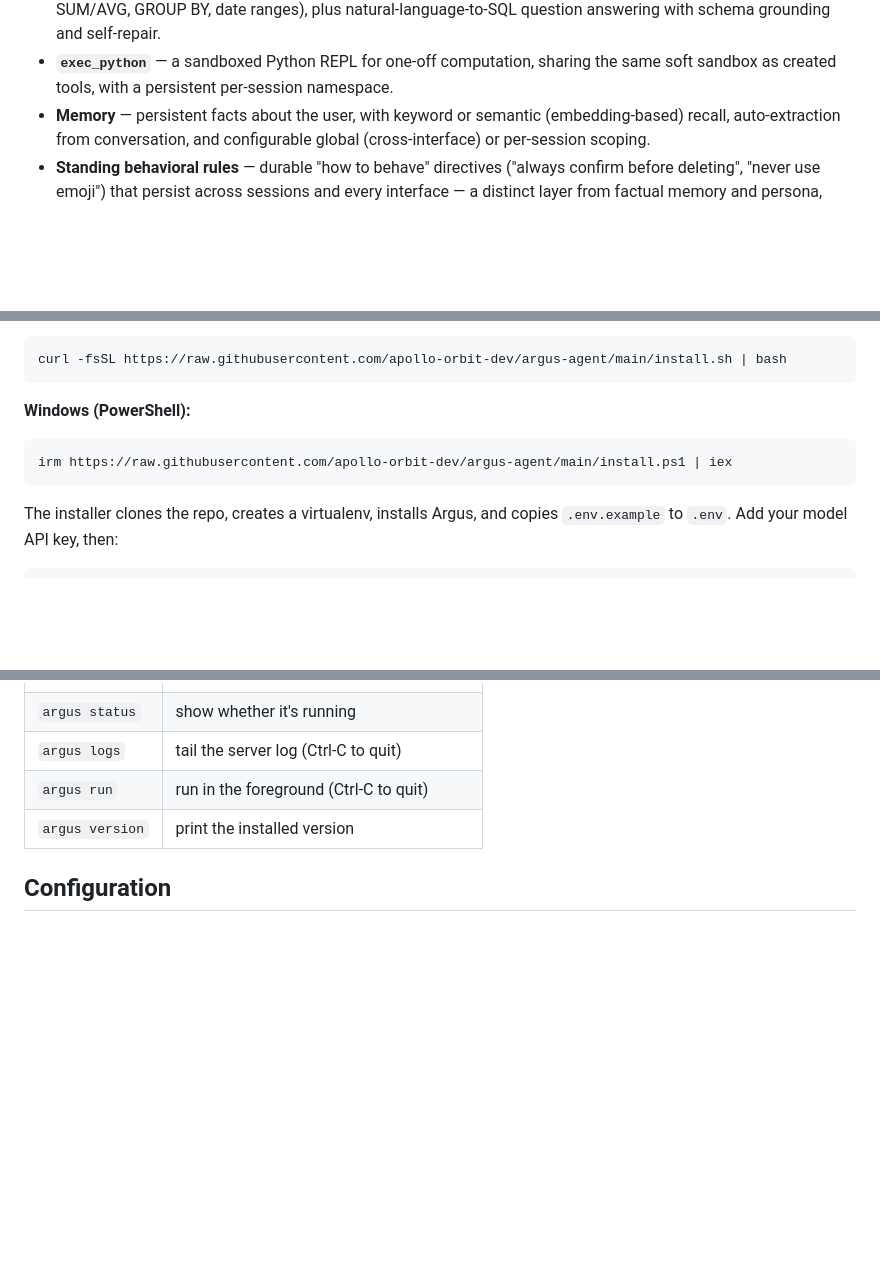
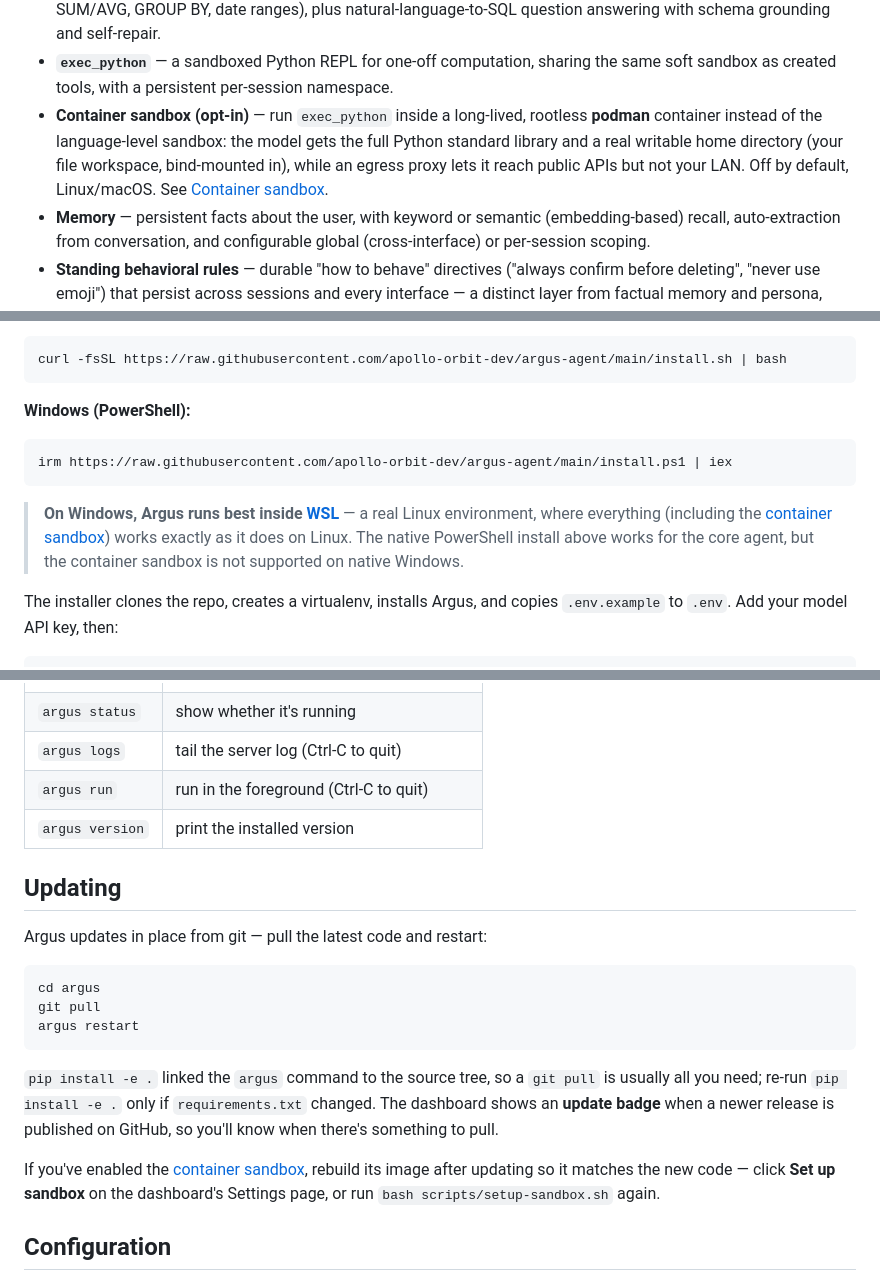
Before and after one commit to apollo-orbit-dev/argus-agent, a Markdown page: README.md, 3 parts joined by grey strips. GitHub-like rendering; blank space fills up the shorter version.

````diff
--- a/README.md
+++ b/README.md
@@ -36,6 +36,11 @@ point it at a 3B model on your own GPU and the harness is what keeps it honest.
   answering with schema grounding and self-repair.
 - **`exec_python`** — a sandboxed Python REPL for one-off computation, sharing the same soft
   sandbox as created tools, with a persistent per-session namespace.
+- **Container sandbox (opt-in)** — run `exec_python` inside a long-lived, rootless **podman**
+  container instead of the language-level sandbox: the model gets the full Python standard library
+  and a real writable home directory (your file workspace, bind-mounted in), while an egress proxy
+  lets it reach public APIs but not your LAN. Off by default, Linux/macOS. See
+  [Container sandbox](#container-sandbox).
 - **Memory** — persistent facts about the user, with keyword or semantic (embedding-based) recall,
   auto-extraction from conversation, and configurable global (cross-interface) or per-session
   scoping.
@@ -152,6 +157,11 @@ curl -fsSL https://raw.githubusercontent.com/apollo-orbit-dev/argus-agent/main/i
 irm https://raw.githubusercontent.com/apollo-orbit-dev/argus-agent/main/install.ps1 | iex
 ```
 
+> **On Windows, Argus runs best inside [WSL](https://learn.microsoft.com/windows/wsl/install)** — a
+> real Linux environment, where everything (including the [container sandbox](#container-sandbox))
+> works exactly as it does on Linux. The native PowerShell install above works for the core agent,
+> but the container sandbox is not supported on native Windows.
+
 The installer clones the repo, creates a virtualenv, installs Argus, and copies `.env.example` to
 `.env`. Add your model API key, then:
 
@@ -204,6 +214,25 @@ server as a background process (pidfile + port based; cross-platform):
 | `argus run`     | run in the foreground (Ctrl-C to quit)                   |
 | `argus version` | print the installed version                              |
 
+## Updating
+
+Argus updates in place from git — pull the latest code and restart:
+
+```bash
+cd argus
+git pull
+argus restart
+```
+
+`pip install -e .` linked the `argus` command to the source tree, so a `git pull` is usually all
+you need; re-run `pip install -e .` only if `requirements.txt` changed. The dashboard shows an
+**update badge** when a newer release is published on GitHub, so you'll know when there's something
+to pull.
+
+If you've enabled the [container sandbox](#container-sandbox), rebuild its image after updating so it
+matches the new code — click **Set up sandbox** on the dashboard's Settings page, or run
+`bash scripts/setup-sandbox.sh` again.
+
 ## Configuration
 
 All configuration is environment-driven — see [`.env.example`](.env.example) for the full list of
````
Also changed, not shown: other parts of README.md (+48 -2 lines).
